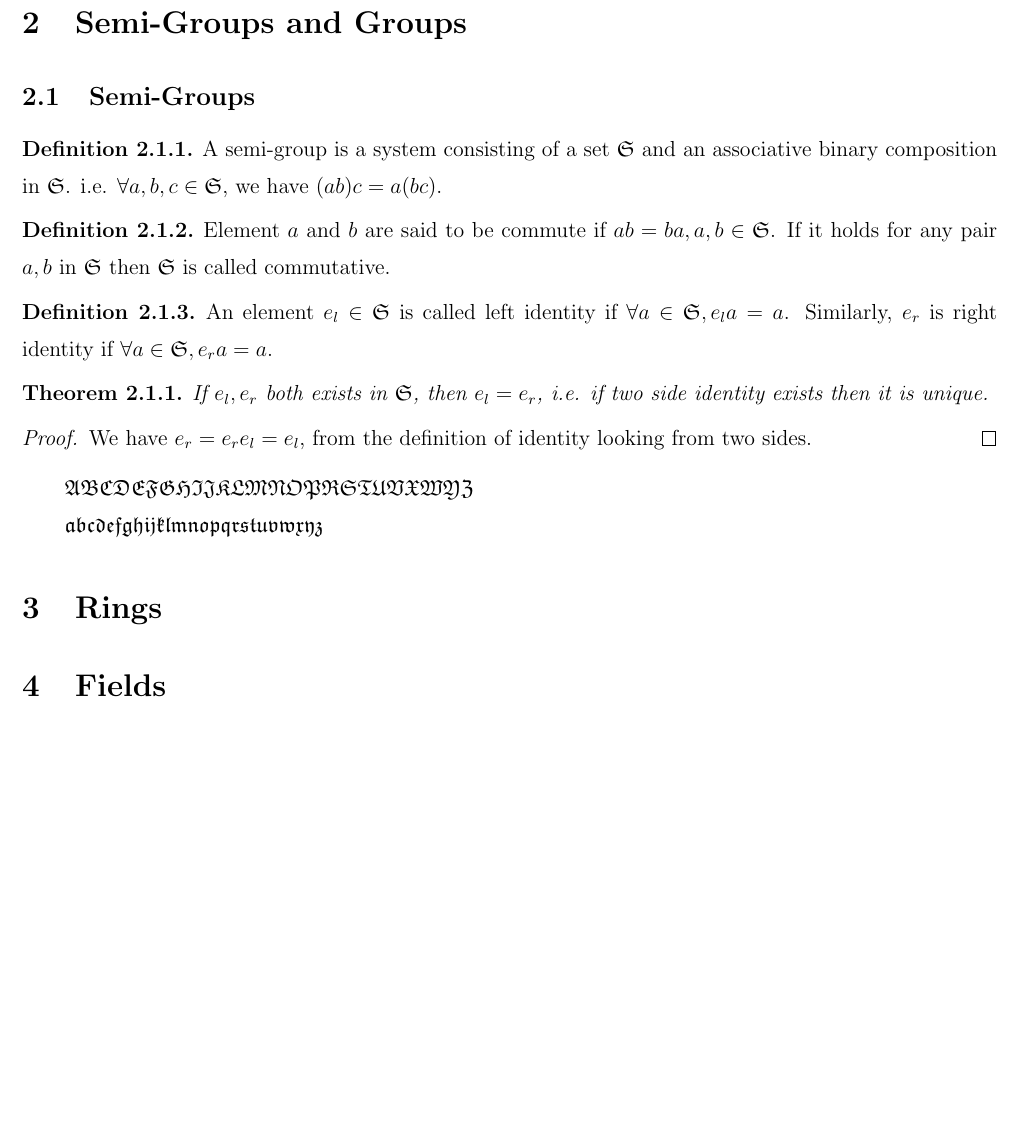
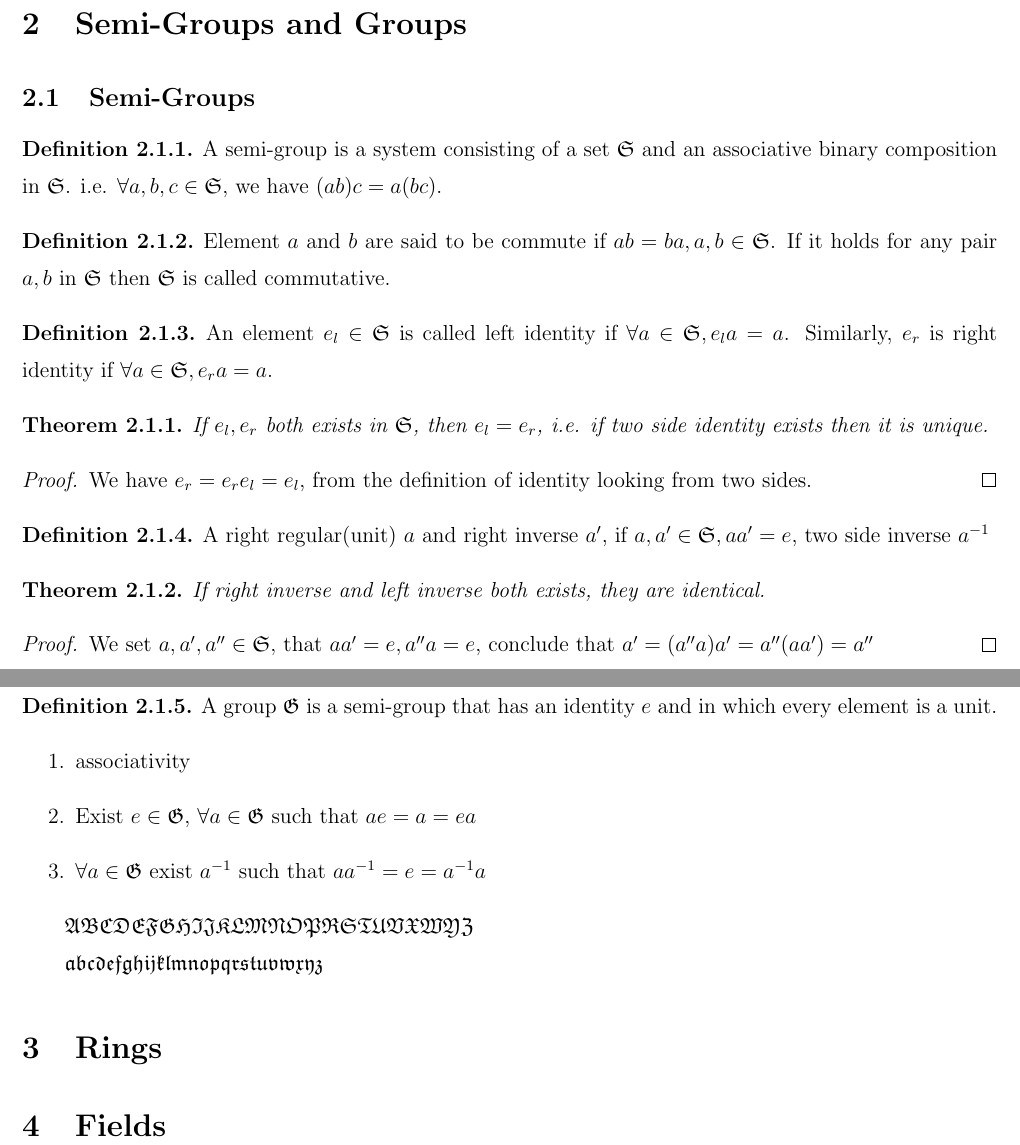
Before and after one commit to drunkcoding/Abstract-Algebra, a LaTeX document (Lreport.tex, which reads project.tex): part of page 2 of 2 before the commit and two parts of pages 2 and 3 of 3 after it, the two joined at a grey line, cut so that both start at the same text, the shorter picture padded with empty space. Compiled offline with LaTeX, dvips and Ghostscript.

Commit message:
add group

```diff
--- a/Lreport.tex
+++ b/Lreport.tex
@@ -93,6 +93,24 @@
 		\begin{proof}
 		We have $e_r=e_re_l=e_l$, from the definition of identity looking from two sides.
 		\end{proof}
+		\begin{definition}
+		A right regular(unit) $a$ and right inverse $a'$, if $a, a'\in\semiG, aa'=e$, two side inverse $a^{-1}$
+		\end{definition}
+		\begin{theorem}
+		If right inverse and left inverse both exists, they are identical.
+		\end{theorem}
+		\begin{proof}
+		We set $a,a',a''\in\semiG,$ that $aa'=e, a''a=e$, conclude that $a'=(a''a)a'=a''(aa')=a''$
+		\end{proof}
+		\begin{definition}
+		A group $\group$ is a semi-group that has an identity $e$ and in which every element is a unit.
+		\begin{enumerate}
+		\item associativity
+		\item Exist $e\in\group$, $\forall a\in\group$ such that $ae=a=ea$
+		\item $\forall a\in\group$ exist $a^{-1}$ such that $aa^{-1}=e=a^{-1}a$
+		\end{enumerate}
+		\end{definition}
+
 	$\mathfrak{ABCDEFGHIJKLMNOPRSTUVXWYZ}$
 
 	$\mathfrak{abcdefghijklmnopqrstuvwxyz}$
--- a/project.tex
+++ b/project.tex
@@ -149,6 +149,7 @@
 \def\st{\sin{\theta}}
 \def\id{\mathds{1}}
 \def\semiG{\mathfrak{S}}
+\def\group{\mathfrak{G}}
 
 %dimensions:
 \def\m{\,\rm m}
```
Also changed, not shown: Lreport.pdf.
